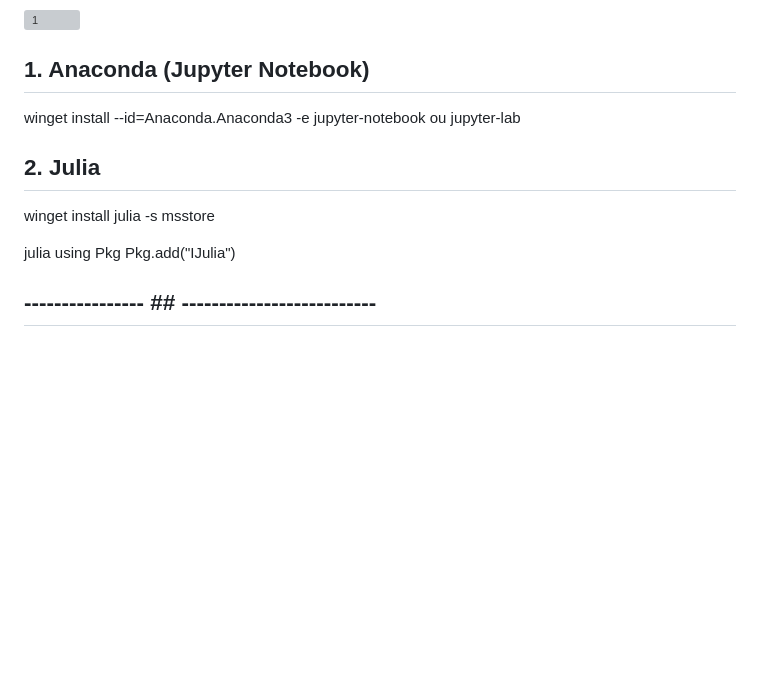
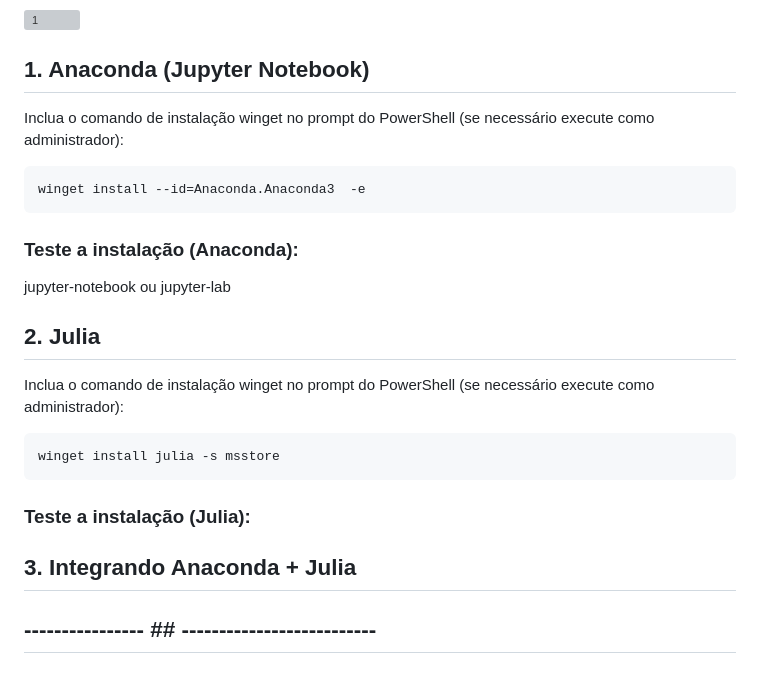
Before and after one commit to Daniel-C-Fernandes/julia, a Markdown page: README.md, the part around the change printed below. GitHub-like rendering; blank space fills up the shorter version; grey boxes are pictures that could not be loaded.

`````diff
--- a/README.md
+++ b/README.md
@@ -14,8 +15,15 @@ Abra o Windows PowerShell:
 
 ## 1. Anaconda (Jupyter Notebook)
 
+Inclua o comando de instalação winget no prompt do PowerShell (se necessário execute como administrador):
 
+````
 winget install --id=Anaconda.Anaconda3  -e
+````
+
+### Teste a instalação (Anaconda):
+
+
 jupyter-notebook
 ou
 jupyter-lab
@@ -26,11 +34,18 @@ jupyter-lab
 
 ## 2. Julia
 
+Inclua o comando de instalação winget no prompt do PowerShell (se necessário execute como administrador):
+
+````
 winget install julia -s msstore
+````
 
-julia
-using Pkg
-Pkg.add("IJulia")
+
+### Teste a instalação (Julia):
+
+
+## 3. Integrando Anaconda + Julia
+
 
 
 ## ---------------- ## --------------------------
`````
Also changed, not shown: other parts of README.md (+2 -1 lines).
